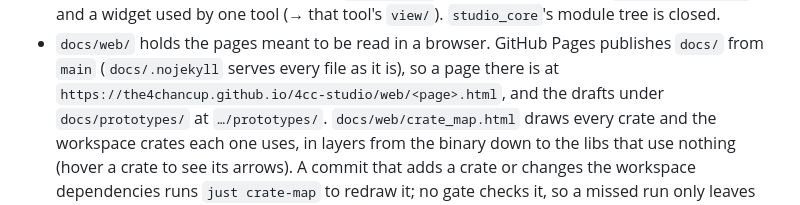
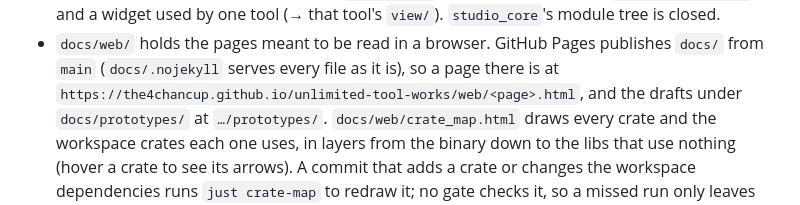
Before and after one commit to the4chancup/4cc-studio, a Markdown page: docs/CONTRIBUTING.md, the part around the change. Drawn GitHub-style.

Commit message:
docs(contributing): give the Pages address under the repository's name, unlimited-tool-works
A project site is served under the repository's current name; the 4cc-studio address is the
old name's and finds no site.

```diff
--- a/docs/CONTRIBUTING.md
+++ b/docs/CONTRIBUTING.md
@@ -36,7 +36,7 @@ Placement:
   widget used by one tool (→ that tool's `view/`). `studio_core`'s module tree is closed.
 - `docs/web/` holds the pages meant to be read in a browser. GitHub Pages publishes `docs/` from
   `main` (`docs/.nojekyll` serves every file as it is), so a page there is at
-  `https://the4chancup.github.io/4cc-studio/web/<page>.html`, and the drafts under
+  `https://the4chancup.github.io/unlimited-tool-works/web/<page>.html`, and the drafts under
   `docs/prototypes/` at `…/prototypes/`. `docs/web/crate_map.html` draws every crate and the
   workspace crates each one uses, in layers from the binary down to the libs that use nothing
   (hover a crate to see its arrows). A commit that adds a crate or changes the workspace
```
